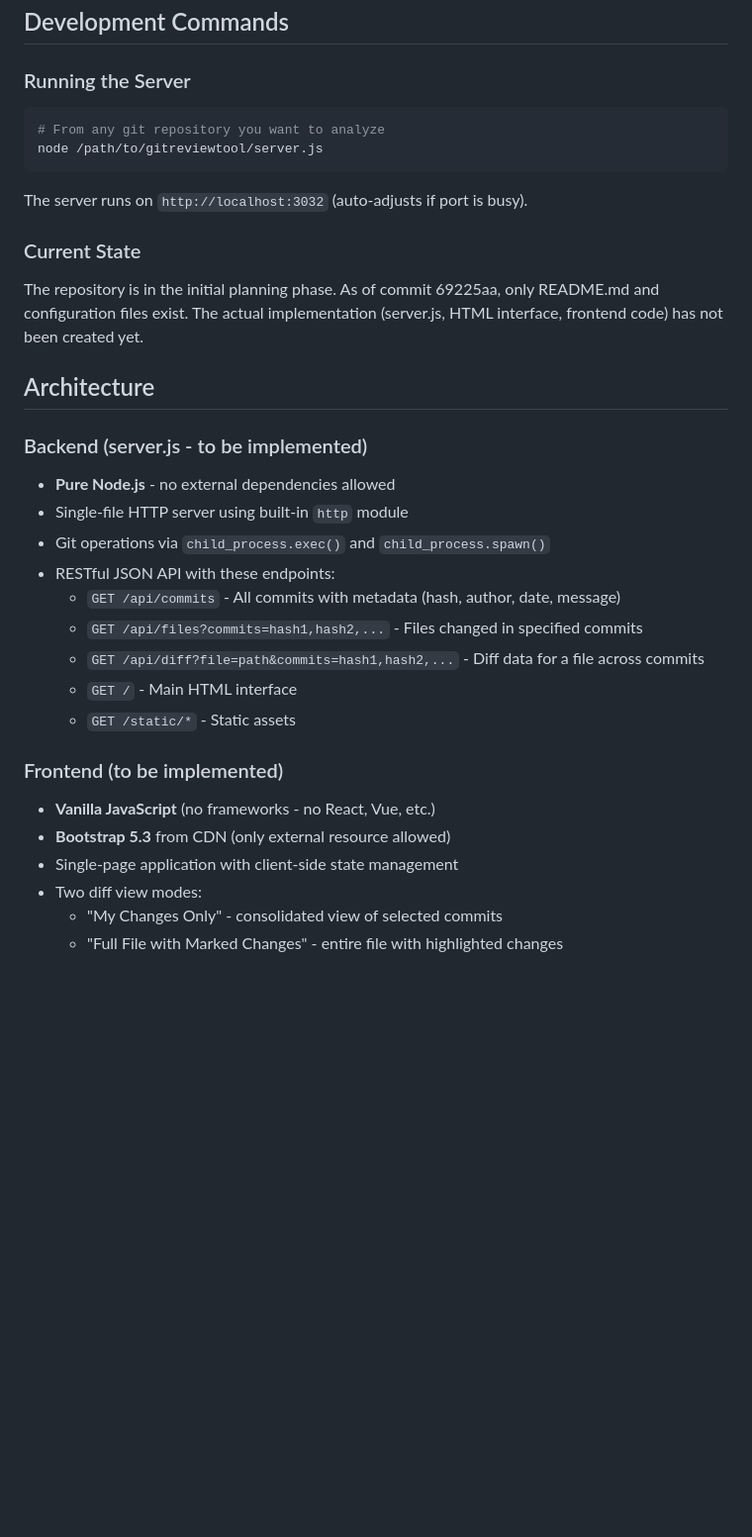
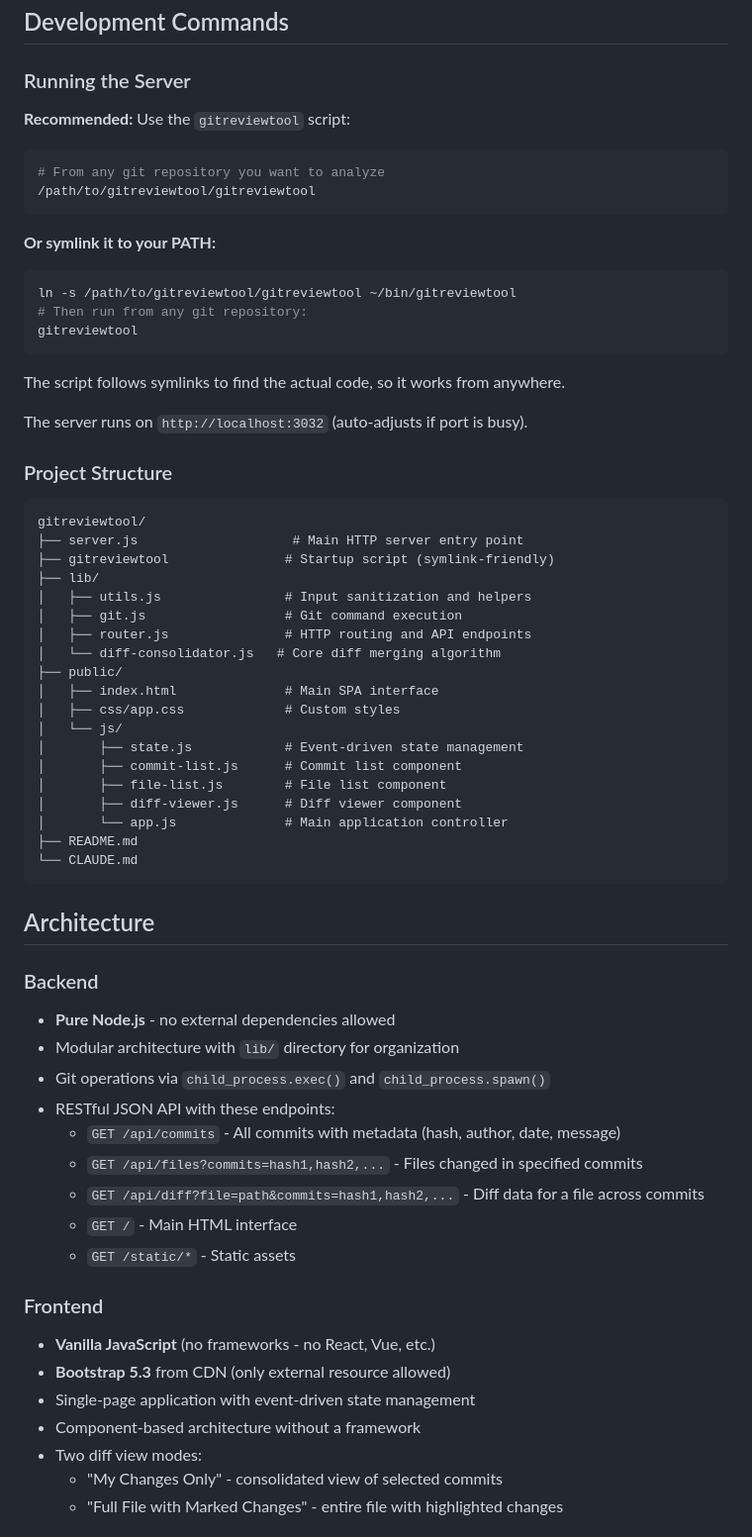
Before and after one commit to stoerr/gitreviewtool, a Markdown page: CLAUDE.md, the part around the change. Shown at 99% size. Drawn GitHub-style; blank space fills up the shorter version.

````diff
--- a/CLAUDE.md
+++ b/CLAUDE.md
@@ -11,21 +11,52 @@ This file provides guidance to Claude Code (claude.ai/code) when working with co
 ## Development Commands
 
 ### Running the Server
+
+**Recommended:** Use the `gitreviewtool` script:
 ```bash
 # From any git repository you want to analyze
-node /path/to/gitreviewtool/server.js
+/path/to/gitreviewtool/gitreviewtool
 ```
+
+**Or symlink it to your PATH:**
+```bash
+ln -s /path/to/gitreviewtool/gitreviewtool ~/bin/gitreviewtool
+# Then run from any git repository:
+gitreviewtool
+```
+
+The script follows symlinks to find the actual code, so it works from anywhere.
 
 The server runs on `http://localhost:3032` (auto-adjusts if port is busy).
 
-### Current State
-The repository is in the initial planning phase. As of commit 69225aa, only README.md and configuration files exist. The actual implementation (server.js, HTML interface, frontend code) has not been created yet.
+### Project Structure
+```
+gitreviewtool/
+├── server.js                    # Main HTTP server entry point
+├── gitreviewtool               # Startup script (symlink-friendly)
+├── lib/
+│   ├── utils.js                # Input sanitization and helpers
+│   ├── git.js                  # Git command execution
+│   ├── router.js               # HTTP routing and API endpoints
+│   └── diff-consolidator.js   # Core diff merging algorithm
+├── public/
+│   ├── index.html              # Main SPA interface
+│   ├── css/app.css             # Custom styles
+│   └── js/
+│       ├── state.js            # Event-driven state management
+│       ├── commit-list.js      # Commit list component
+│       ├── file-list.js        # File list component
+│       ├── diff-viewer.js      # Diff viewer component
+│       └── app.js              # Main application controller
+├── README.md
+└── CLAUDE.md
+```
 
 ## Architecture
 
-### Backend (server.js - to be implemented)
+### Backend
 - **Pure Node.js** - no external dependencies allowed
-- Single-file HTTP server using built-in `http` module
+- Modular architecture with `lib/` directory for organization
 - Git operations via `child_process.exec()` and `child_process.spawn()`
 - RESTful JSON API with these endpoints:
   - `GET /api/commits` - All commits with metadata (hash, author, date, message)
@@ -34,10 +65,11 @@ The repository is in the initial planning phase. As of commit 69225aa, only READ
   - `GET /` - Main HTML interface
   - `GET /static/*` - Static assets
 
-### Frontend (to be implemented)
+### Frontend
 - **Vanilla JavaScript** (no frameworks - no React, Vue, etc.)
 - **Bootstrap 5.3** from CDN (only external resource allowed)
-- Single-page application with client-side state management
+- Single-page application with event-driven state management
+- Component-based architecture without a framework
 - Two diff view modes:
   - "My Changes Only" - consolidated view of selected commits
   - "Full File with Marked Changes" - entire file with highlighted changes
````
Also changed, not shown: README.md (+25 -2 lines).
